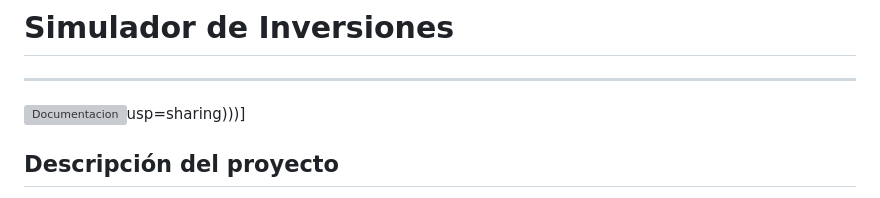
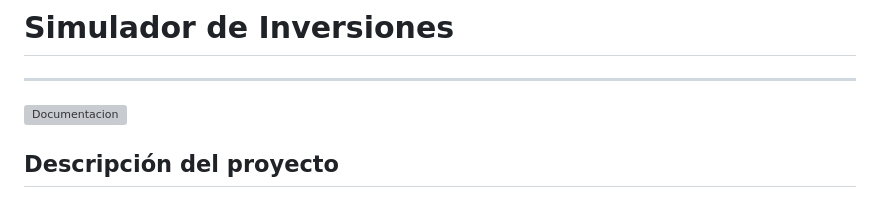
Before and after one commit to igna6/tpi-soporte-2026-grupo15, a Markdown page: PROYECTO.md, the part around the change. Rendered like a GitHub page; grey boxes are pictures that could not be loaded.

Commit message:
Correct documentation link in PROYECTO.md
Fixed the documentation link formatting in the project file.

```diff
--- a/PROYECTO.md
+++ b/PROYECTO.md
@@ -1,7 +1,7 @@
 # Simulador de Inversiones
 
 ---
-[![Documentacion](https://drive.google.com/uc?export=view&id=1e7ciR7wceGImaaelErfbyrsjsjFLi6hy)](https://drive.google.com/drive/folders/1cqcP50Q9E3WfAuoIeOK2L_lEJ1y1z2Ge?usp=sharing)usp=sharing)))]
+[![Documentacion](https://drive.google.com/uc?export=view&id=1e7ciR7wceGImaaelErfbyrsjsjFLi6hy)](https://drive.google.com/drive/folders/1cqcP50Q9E3WfAuoIeOK2L_lEJ1y1z2Ge?usp=sharing)
 ## Descripción del proyecto
 
 El alcance de este proyecto es desarrollar un **Simulador de Inversiones** interactivo. Es una aplicación web que permite a cualquier persona simular la compra y venta de acciones de empresas reales (como Apple, Tesla o Google) utilizando dinero virtual, fundamentado en cotizaciones obtenidas del mercado actual en tiempo real.
```
